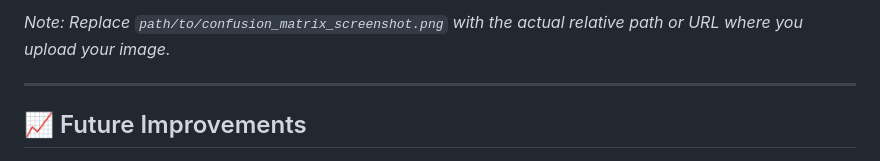
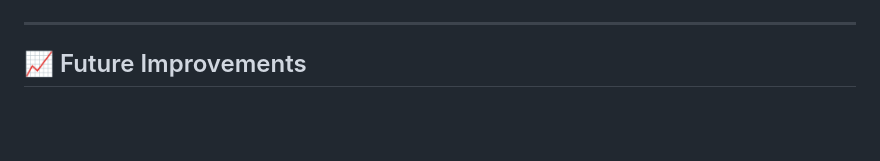
Before and after one commit to muditrajsade/GrowRight, a Markdown page: README.md, the part around one of its changes. GitHub-like rendering; blank space fills up the shorter version.

```diff
--- a/README.md
+++ b/README.md
@@ -40,5 +40,4 @@ In the world of smart agriculture, selecting the right crop is crucial for optim
 
-*Note: Replace `path/to/confusion_matrix_screenshot.png` with the actual relative path or URL where you upload your image.*
 
 
 
```
Also changed, not shown: other parts of README.md (+1 -1 lines).
